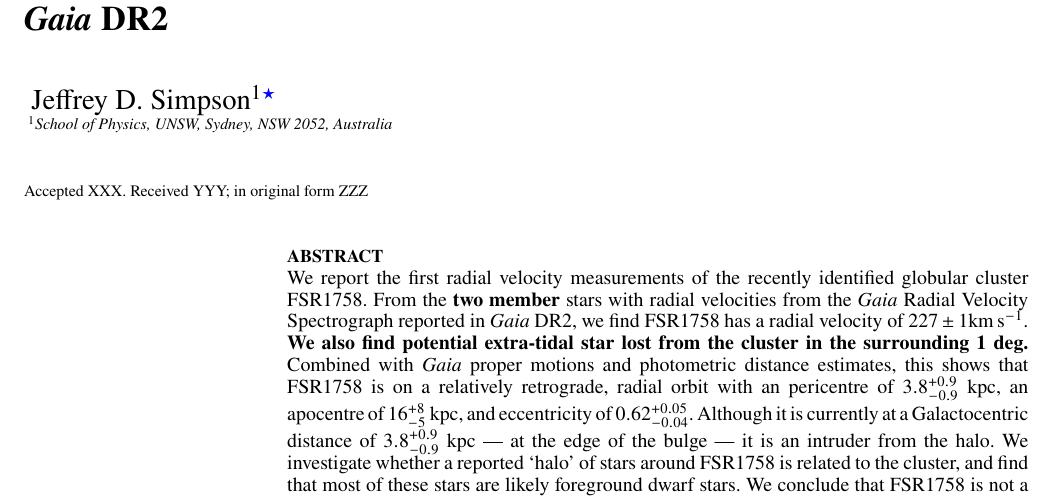
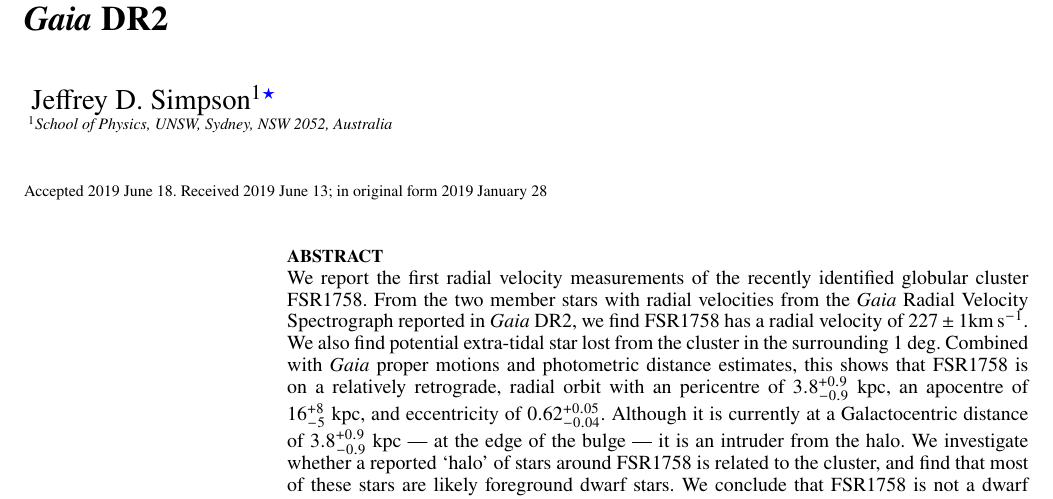
Before and after one commit to jeffreysimpson/fsr1758_code, a LaTeX paper (paper/fsr1758.tex): part of page 1 of 6, cut so that both start at the same text. Compiled offline with pdfLaTeX; a LaTeX package or settings file that is missing is left out.

Commit message:
ACCEPTED

```diff
--- a/paper/fsr1758.tex
+++ b/paper/fsr1758.tex
@@ -43,7 +43,7 @@
 \usepackage{graphicx}	% Including Fig.\ files
 \usepackage{amsmath}	% Advanced maths commands
 \usepackage{amssymb}	% Extra maths symbols
-
+\let\textbf\relax
 %%%%%%%%%%%%%%%%%%%%%%%%%%%%%%%%%%%%%%%%%%%%%%%%%%
 
 %%%%% AUTHORS - PLACE YOUR OWN COMMANDS HERE %%%%%
@@ -74,7 +74,7 @@ $^{1}$School of Physics, UNSW, Sydney, NSW 2052, Australia
 }
 
 % These dates will be filled out by the publisher
-\date{Accepted XXX. Received YYY; in original form ZZZ}
+\date{Accepted 2019 June 18. Received 2019 June 13; in original form 2019 January 28}
 
 % Enter the current year, for the copyright statements etc.
 \pubyear{2019}
```
